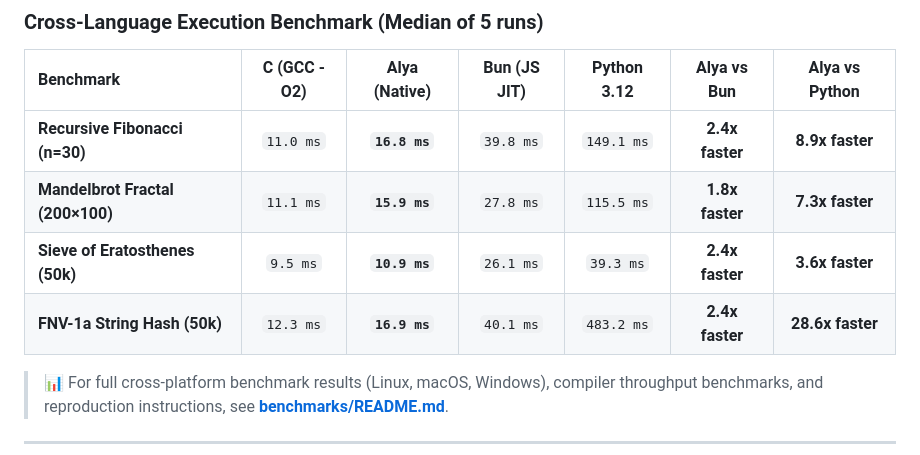
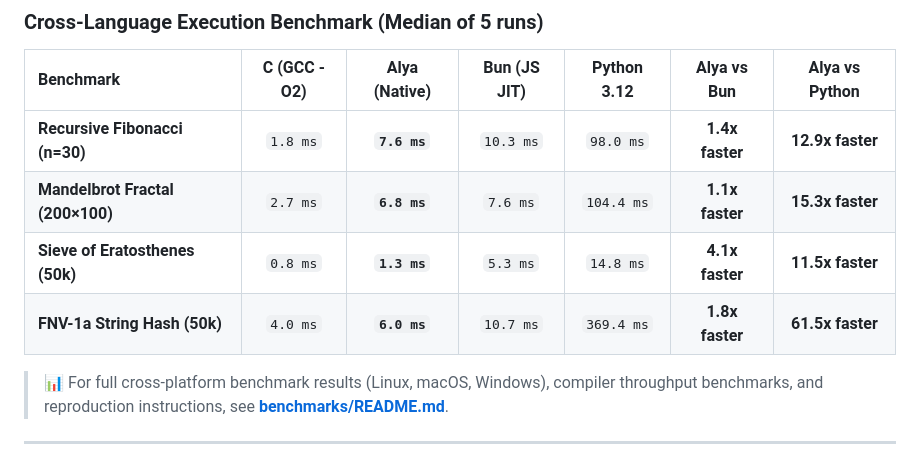
Before and after one commit to Taiizor/Alya, a Markdown page: README.md, the part around the change. Drawn GitHub-style.

```diff
--- a/README.md
+++ b/README.md
@@ -113,10 +113,10 @@ Alya is engineered for rapid compilation and high-performance native execution a
 
 | Benchmark | C (GCC -O2) | Alya (Native) | Bun (JS JIT) | Python 3.12 | Alya vs Bun | Alya vs Python |
 | :--- | :---: | :---: | :---: | :---: | :---: | :---: |
-| **Recursive Fibonacci (n=30)** | `11.0 ms` | **`16.8 ms`** | `39.8 ms` | `149.1 ms` | **2.4x faster** | **8.9x faster** |
-| **Mandelbrot Fractal (200×100)** | `11.1 ms` | **`15.9 ms`** | `27.8 ms` | `115.5 ms` | **1.8x faster** | **7.3x faster** |
-| **Sieve of Eratosthenes (50k)** | `9.5 ms` | **`10.9 ms`** | `26.1 ms` | `39.3 ms` | **2.4x faster** | **3.6x faster** |
-| **FNV-1a String Hash (50k)** | `12.3 ms` | **`16.9 ms`** | `40.1 ms` | `483.2 ms` | **2.4x faster** | **28.6x faster** |
+| **Recursive Fibonacci (n=30)** | `1.8 ms` | **`7.6 ms`** | `10.3 ms` | `98.0 ms` | **1.4x faster** | **12.9x faster** |
+| **Mandelbrot Fractal (200×100)** | `2.7 ms` | **`6.8 ms`** | `7.6 ms` | `104.4 ms` | **1.1x faster** | **15.3x faster** |
+| **Sieve of Eratosthenes (50k)** | `0.8 ms` | **`1.3 ms`** | `5.3 ms` | `14.8 ms` | **4.1x faster** | **11.5x faster** |
+| **FNV-1a String Hash (50k)** | `4.0 ms` | **`6.0 ms`** | `10.7 ms` | `369.4 ms` | **1.8x faster** | **61.5x faster** |
 
 > 📊 For full cross-platform benchmark results (Linux, macOS, Windows), compiler throughput benchmarks, and reproduction instructions, see **[benchmarks/README.md](benchmarks/README.md)**.
 
```
Also changed, not shown: benchmarks/README.md (+16 -16 lines).
